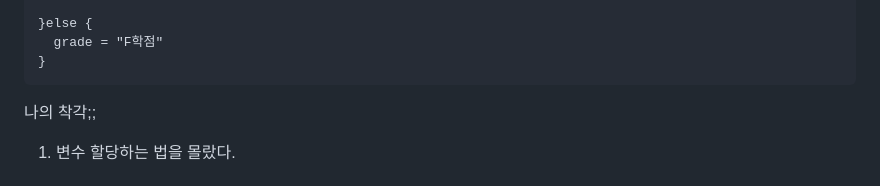
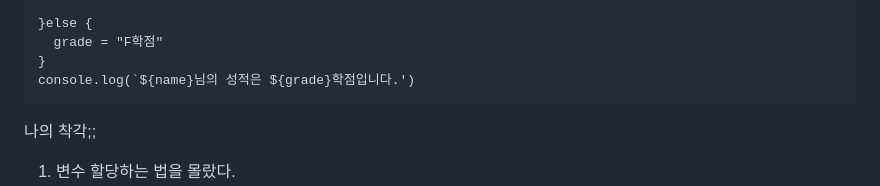
Before and after one commit to heejunggg/DeepDive, a Markdown page: [08]제어문.md, the part around the change. Drawn GitHub-style.

Commit message:
if문 다시추가

````diff
--- a/[08]제어문.md
+++ b/[08]제어문.md
@@ -329,6 +329,7 @@ if(avg >= 90){
 }else {
   grade = "F학점"
 }
+console.log(`${name}님의 성적은 ${grade}학점입니다.')
 ```
 
 나의 착각;;
````
